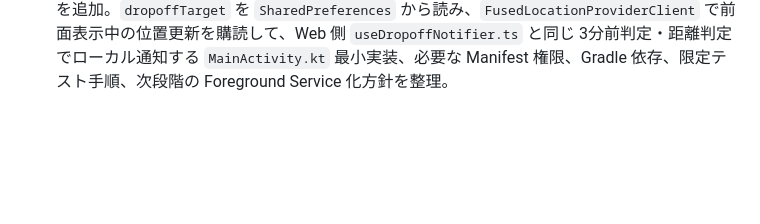
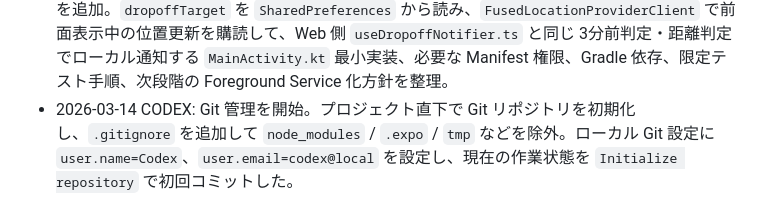
Before and after one commit to tukinowa777/train-arrival-notifier, a Markdown page: IMPLEMENTATION_MEMO_OCI.md, the part around the change. Drawn GitHub-style; blank space fills up the shorter version.

Commit message:
Record git setup

```diff
--- a/IMPLEMENTATION_MEMO_OCI.md
+++ b/IMPLEMENTATION_MEMO_OCI.md
@@ -304,3 +304,4 @@ npm start
 - 2026-03-14 CODEX: Android アプリ化を前進させるため、Web 側の AndroidBridge 送信を拡張。`src/services/androidBridgeService.ts` に `homeStation.set/clear`、`dropoffTarget.set/clear`、`station.preview` の送信ヘルパーを追加し、`app/(tabs)/settings.tsx` の HOME駅設定/解除と通知テスト、`app/(tabs)/index.tsx` の到着駅選択で Android 側へイベント送信するよう更新。
 - 2026-03-14 CODEX: Android 側の保存実装を進めやすくするため、`ANDROID_BRIDGE_SAVE_IMPL.md` を追加。`homeStation.set/clear`、`dropoffTarget.set/clear`、`notification.test` を受けて `SharedPreferences` へ保存する `MainActivity.kt` 完全版、保存キー、Logcat 確認手順、限定テストAPKへ進む次段階を整理。
 - 2026-03-14 CODEX: Android 限定テストを前進させるため、`ANDROID_LOCATION_NOTIFY_IMPL.md` を追加。`dropoffTarget` を `SharedPreferences` から読み、`FusedLocationProviderClient` で前面表示中の位置更新を購読して、Web 側 `useDropoffNotifier.ts` と同じ 3分前判定・距離判定でローカル通知する `MainActivity.kt` 最小実装、必要な Manifest 権限、Gradle 依存、限定テスト手順、次段階の Foreground Service 化方針を整理。
+- 2026-03-14 CODEX: Git 管理を開始。プロジェクト直下で Git リポジトリを初期化し、`.gitignore` を追加して `node_modules` / `.expo` / `tmp` などを除外。ローカル Git 設定に `user.name=Codex`、`user.email=codex@local` を設定し、現在の作業状態を `Initialize repository` で初回コミットした。
```
